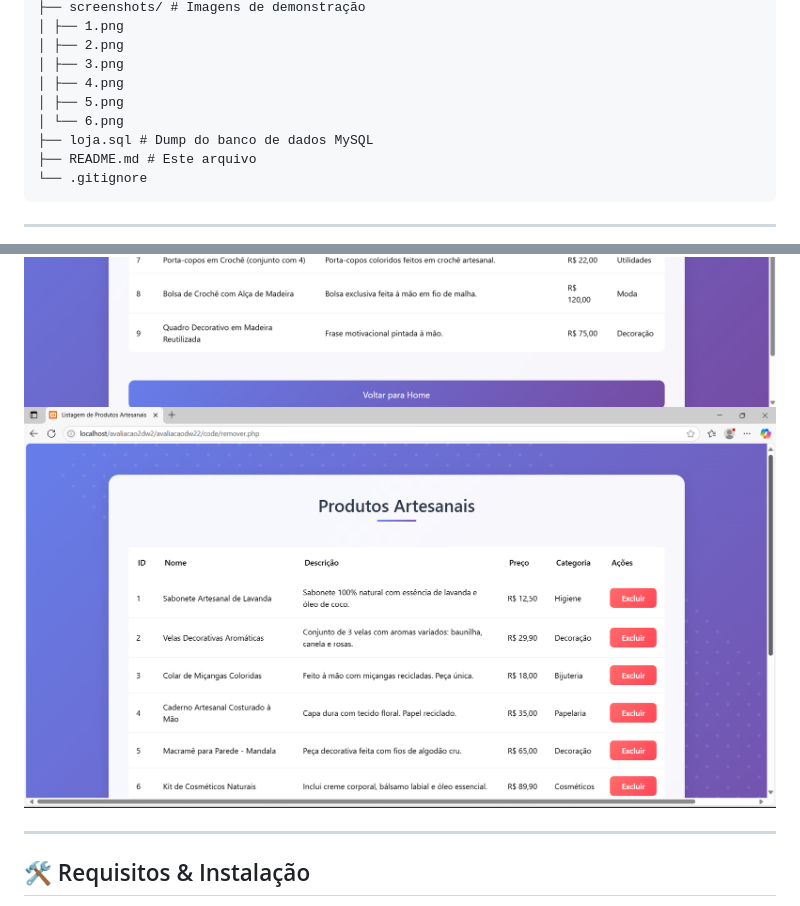
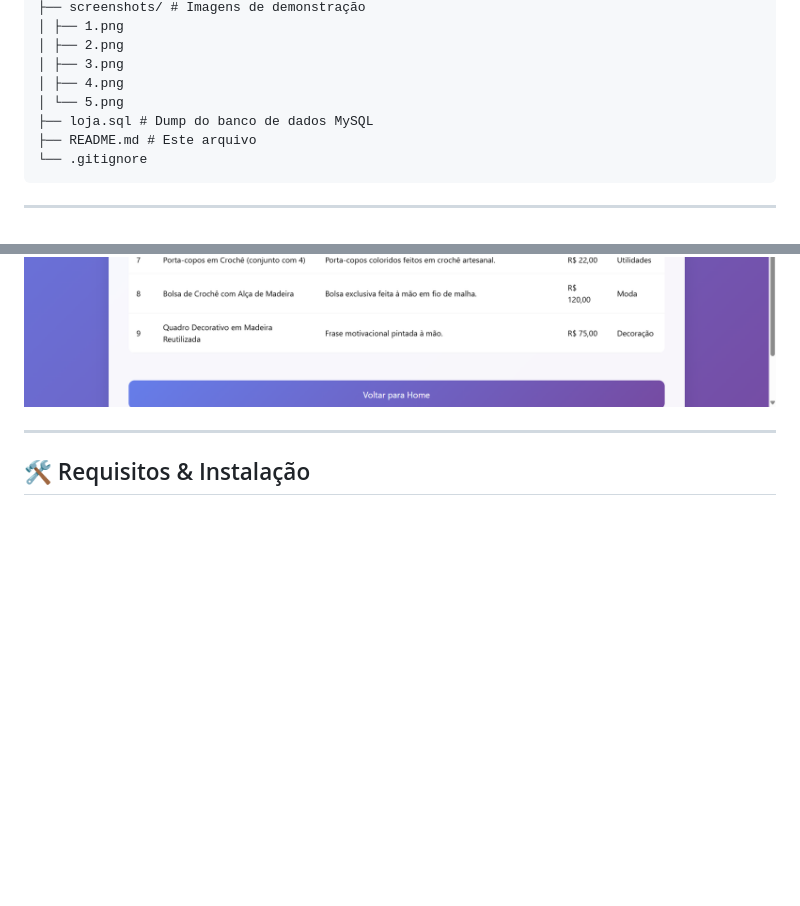
Before and after one commit to willsf2021/FATEC_DES_WEB2_2025-_Avaliacao2, a Markdown page: README.md, 2 parts joined by grey strips. Drawn GitHub-style; blank space fills up the shorter version.

```diff
--- a/README.md
+++ b/README.md
@@ -52,8 +52,7 @@ avaliacao2/
 │ ├── 2.png
 │ ├── 3.png
 │ ├── 4.png
-│ ├── 5.png
-│ └── 6.png
+│ └── 5.png
 ├── loja.sql # Dump do banco de dados MySQL
 ├── README.md # Este arquivo
 └── .gitignore
@@ -68,7 +67,6 @@ avaliacao2/
 ![Screenshot 3](screenshots/3.png)
 ![Screenshot 4](screenshots/4.png)
 ![Screenshot 5](screenshots/5.png)
-![Screenshot 6](screenshots/6.png)
 
 ---
 
```
